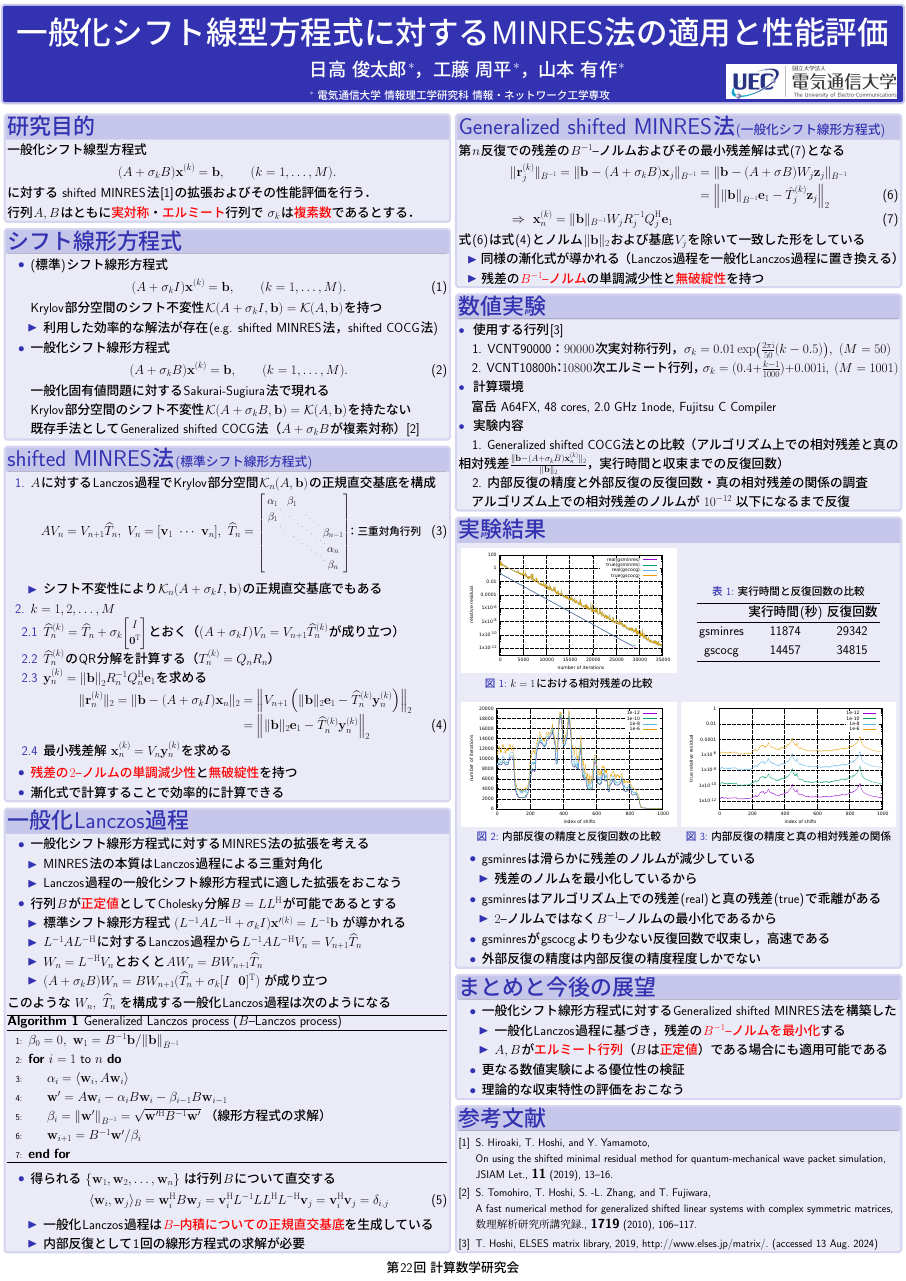
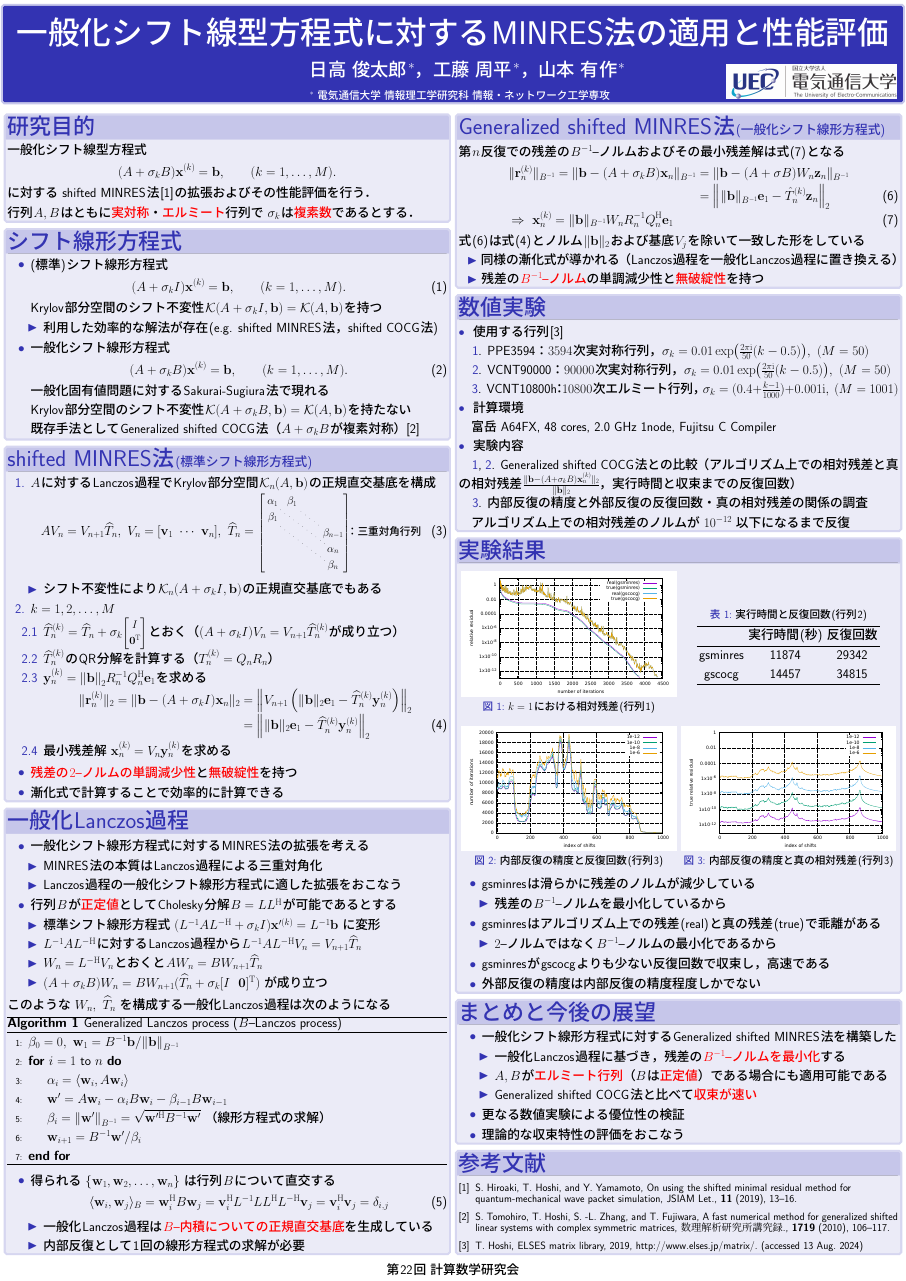
Before and after one commit to ShunHidaka/CMRG2024, a LaTeX poster (poster.tex, which reads tex/04-glanczos.tex, tex/05-gsminres.tex, tex/06-experiment.tex): the whole page. The pictures show the PDF file poster.pdf that the author committed with the source.

Commit message:
作成中

```diff
--- a/tex/04-glanczos.tex
+++ b/tex/04-glanczos.tex
@@ -7,7 +7,7 @@
 		\end{itemize}
 	\item 行列$B$が\textcolor{red}{正定値}としてCholesky分解$B=LL^{\htop}$が可能であるとする
 		\begin{itemize}
-			\item 標準シフト線形方程式 $(L^{-1}AL^{-\htop} + \sigma_{k}I)\vb{x}'^{(k)} = L^{-1}\vb{b}$ が導かれる
+			\item 標準シフト線形方程式 $(L^{-1}AL^{-\htop} + \sigma_{k}I)\vb{x}'^{(k)} = L^{-1}\vb{b}$ に変形
 			\item $L^{-1}AL^{-\htop}$に対するLanczos過程から$L^{-1}AL^{-\htop}V_{n} = V_{n+1}\widehat{T}_{n}$
 			\item $W_{n} = L^{-\htop}V_{n}$とおくと$AW_{n}=BW_{n+1}\widehat{T}_{n}$
 			\item $(A+\sigma_{k}B)W_{n}=BW_{n+1}(\widehat{T}_{n} + \sigma_{k}[I \ \  \vb{0}]^\top)$ が成り立つ
--- a/tex/05-gsminres.tex
+++ b/tex/05-gsminres.tex
@@ -2,11 +2,11 @@
 
 第$n$反復での残差の$B^{-1}$--ノルムおよびその最小残差解は式\eqref{05-minres-solution}となる
 \begin{align}
-	\|\vb{r}_{j}^{(k)}\|_{B^{-1}} = \|\vb{b} - (A + \sigma_{k}B)\vb{x}_{j}\|_{B^{-1}}
-		&= \|\vb{b} - (A + \sigma B)W_{j}\vb{z}_{j} \|_{B^{-1}} \notag \\
-		&= \left\| \norm{\vb{b}}_{B^{-1}}\vb{e}_1 - \hat{T}_{j}^{(k)} \vb{z}_{j} \right\|_2
+	\|\vb{r}_{n}^{(k)}\|_{B^{-1}} = \|\vb{b} - (A + \sigma_{k}B)\vb{x}_{n}\|_{B^{-1}}
+		&= \|\vb{b} - (A + \sigma B)W_{n}\vb{z}_{n} \|_{B^{-1}} \notag \\
+		&= \left\| \norm{\vb{b}}_{B^{-1}}\vb{e}_1 - \hat{T}_{n}^{(k)} \vb{z}_{n} \right\|_2
 		\label{05-Binv-residual}\\
-	&\hspace*{-17.5cm}\Rightarrow \ \vb{x}_{n}^{(k)} = \|\vb{b}\|_{B^{-1}} W_{j} R_{j}^{-1} Q_{j}^{\htop} \vb{e}_1
+	&\hspace*{-17.5cm}\Rightarrow \ \vb{x}_{n}^{(k)} = \|\vb{b}\|_{B^{-1}} W_{n} R_{n}^{-1} Q_{n}^{\htop} \vb{e}_1
 	\label{05-minres-solution}
 \end{align}
 式\eqref{05-Binv-residual}は式\eqref{03-siki}とノルム$\|\vb{b}\|_2$および基底$V_{j}$を除いて一致した形をしている\\
--- a/tex/06-experiment.tex
+++ b/tex/06-experiment.tex
@@ -1,14 +1,15 @@
 
 
 \textcolor{structure.fg}{\textbullet} \ 使用する行列\cite{ref-ELSES-matrix}\\
-	　1. VCNT90000：$90000$次実対称行列，$\sigma_k = 0.01 \exp(\frac{2 \pi \i}{50}(k-0.5)),\ (M=50)$\\
-	　2. VCNT10800h：$10800$次エルミート行列，$\sigma_k =(0.4+\frac{k-1}{1000}) + 0.001\i,\ (M=1001)$\\
+	　\textcolor{structure.fg}{1}. PPE3594：$3594$次実対称行列，$\sigma_k = 0.01 \exp(\frac{2 \pi \i}{50}(k-0.5)),\ (M=50)$\\
+	　\textcolor{structure.fg}{2}. VCNT90000：$90000$次実対称行列，$\sigma_k = 0.01 \exp(\frac{2 \pi \i}{50}(k-0.5)),\ (M=50)$\\
+	　\textcolor{structure.fg}{3}. VCNT10800h：$10800$次エルミート行列，$\sigma_k =(0.4+\frac{k-1}{1000}) + 0.001\i,\ (M=1001)$\\
 \textcolor{structure.fg}{\textbullet} \ 計算環境\\
 	　富岳 A64FX, 48 cores, 2.0 GHz 1node, Fujitsu C Compiler\\
 \textcolor{structure.fg}{\textbullet} \ 実験内容\\
-	　1. Generalized shifted COCG法との比較
+	　\textcolor{structure.fg}{1}, \textcolor{structure.fg}{2}. Generalized shifted COCG法との比較
 	（アルゴリズム上での相対残差と真の相対残差$\frac{\|\vb{b}-(A+\sigma_{k}B)\vb{x}_{n}^{(k)}\|_2}{\|\vb{b}\|_2}$，実行時間と収束までの反復回数）\\
-	　2. 内部反復の精度と外部反復の反復回数・真の相対残差の関係の調査\\
+	　\textcolor{structure.fg}{3}. 内部反復の精度と外部反復の反復回数・真の相対残差の関係の調査\\
 	　アルゴリズム上での相対残差のノルムが $10^{-12}$ 以下になるまで反復
 
 %
--- a/tex/07-results.tex
+++ b/tex/07-results.tex
@@ -4,8 +4,8 @@
 	\begin{center}
 		\begin{minipage}[]{0.49\columnwidth}
 			\centering
-			\colorbox{white}{ \includegraphics[scale=1.5]{./fig/compare-residual.pdf} }
-			\caption{$k=1$における相対残差の比較}
+			\colorbox{white}{ \includegraphics[scale=1.5]{./fig/compare-residual_PPE3594.pdf} }
+			\caption{$k=1$における相対残差(行列1)}
 			\label{fig-compare-residual}
 		\end{minipage}
 		\begin{minipage}[]{0.49\columnwidth}
@@ -13,7 +13,7 @@
 			\makeatletter
 			\def\@captype{table}
 			\makeatother
-			\caption{実行時間と反復回数の比較}
+			\caption{実行時間と反復回数(行列2)}
 			\label{table-compare-time-itrs}
 			\begin{tabular}{ccc}
 				\hline
@@ -30,23 +30,23 @@
 	\begin{center}
 		\begin{minipage}[t]{0.49\columnwidth}
 			\centering
-			\colorbox{white}{ \includegraphics[scale=1.5, page=1]{./fig/compare-inner.pdf} }
-			\caption{内部反復の精度と反復回数の比較}
+			\colorbox{white}{ \includegraphics[scale=1.5, page=1]{./fig/compare-inner_VCNT10800h.pdf} }
+			\caption{内部反復の精度と反復回数(行列3)}
 			\label{fig-compare-inner-itr}
 		\end{minipage}
 		\begin{minipage}[t]{0.49\columnwidth}
 			\centering
-			\colorbox{white}{ \includegraphics[scale=1.5, page=2]{./fig/compare-inner.pdf} }
-			\caption{内部反復の精度と真の相対残差の関係}
+			\colorbox{white}{ \includegraphics[scale=1.5, page=2]{./fig/compare-inner_VCNT10800h.pdf} }
+			\caption{内部反復の精度と真の相対残差(行列3)}
 			\label{fig-compare-inner-res}
 		\end{minipage}
 	\end{center}
 \end{figure}
-
+\vspace{2.4pt}
 \begin{itemize}
 	\item gsminresは滑らかに残差のノルムが減少している
 		\begin{itemize}
-			\item 残差のノルムを最小化しているから
+			\item 残差の$B^{-1}$--ノルムを最小化しているから
 		\end{itemize}
 	\item gsminresはアルゴリズム上での残差(real)と真の残差(true)で乖離がある
 		\begin{itemize}
--- a/tex/08-conclusion.tex
+++ b/tex/08-conclusion.tex
@@ -4,6 +4,7 @@
 		\begin{itemize}
 			\item 一般化Lanczos過程に基づき，残差の\textcolor{red}{$B^{-1}$--ノルムを最小化}する
 			\item $A, B$が\textcolor{red}{エルミート行列}（$B$は\textcolor{red}{正定値}）である場合にも適用可能である
+			\item Generalized shifted COCG法と比べて\textcolor{red}{収束が速い}
 		\end{itemize}
 	\item 更なる数値実験による優位性の検証
 	\item 理論的な収束特性の評価をおこなう
```
Also changed, not shown: poster.tex (+11 -4 lines), ref.bib (+24 -0 lines), tex/bibliography.tex (+7 -6 lines), fig/compare-inner_VCNT10800h.pdf (renamed from fig/compare-inner.pdf), fig/compare-residual_VCNT90000.pdf (renamed from fig/compare-residual.pdf), poster.pdf, tex/07-results.tex (2 more changed lines).
